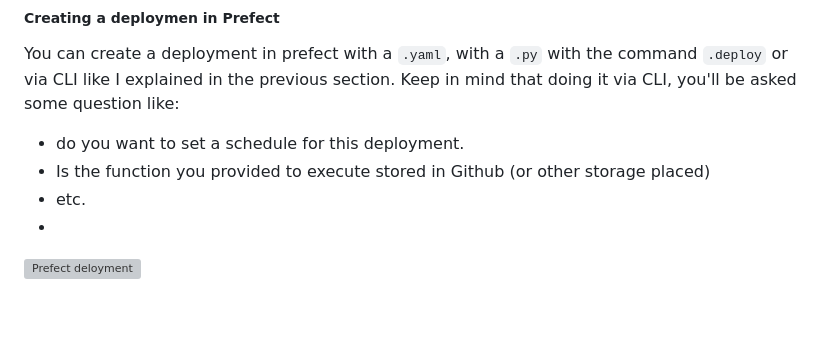
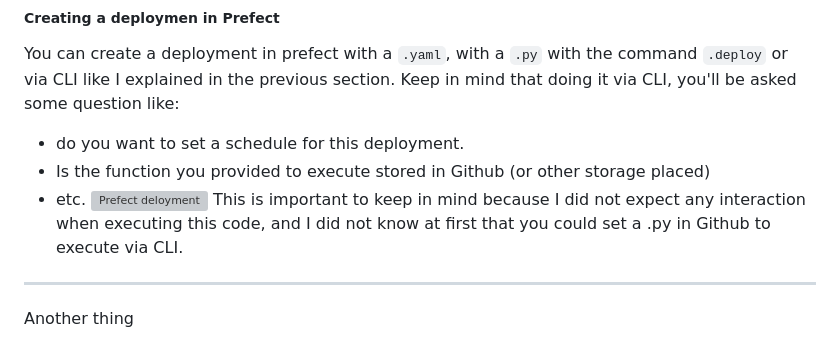
Before and after one commit to JCOQUE/TFG-ingenieria, a Markdown page: README.md, the part around the change. Drawn GitHub-style; blank space fills up the shorter version; grey boxes are pictures that could not be loaded.

```diff
--- a/README.md
+++ b/README.md
@@ -122,5 +122,7 @@ You can create a deployment in prefect with a `.yaml`, with a `.py` with the com
 - do you want to set a schedule for this deployment.
 - Is the function you provided to execute stored in Github (or other storage placed)
 - etc.
--
 ![Prefect deloyment](Desarrollo/img/prefect_deployment.png)
+This is important to keep in mind because I did not expect any interaction when executing this code, and I did not know at first that you could set a .py in Github to execute via CLI.
+---
+Another thing
```
